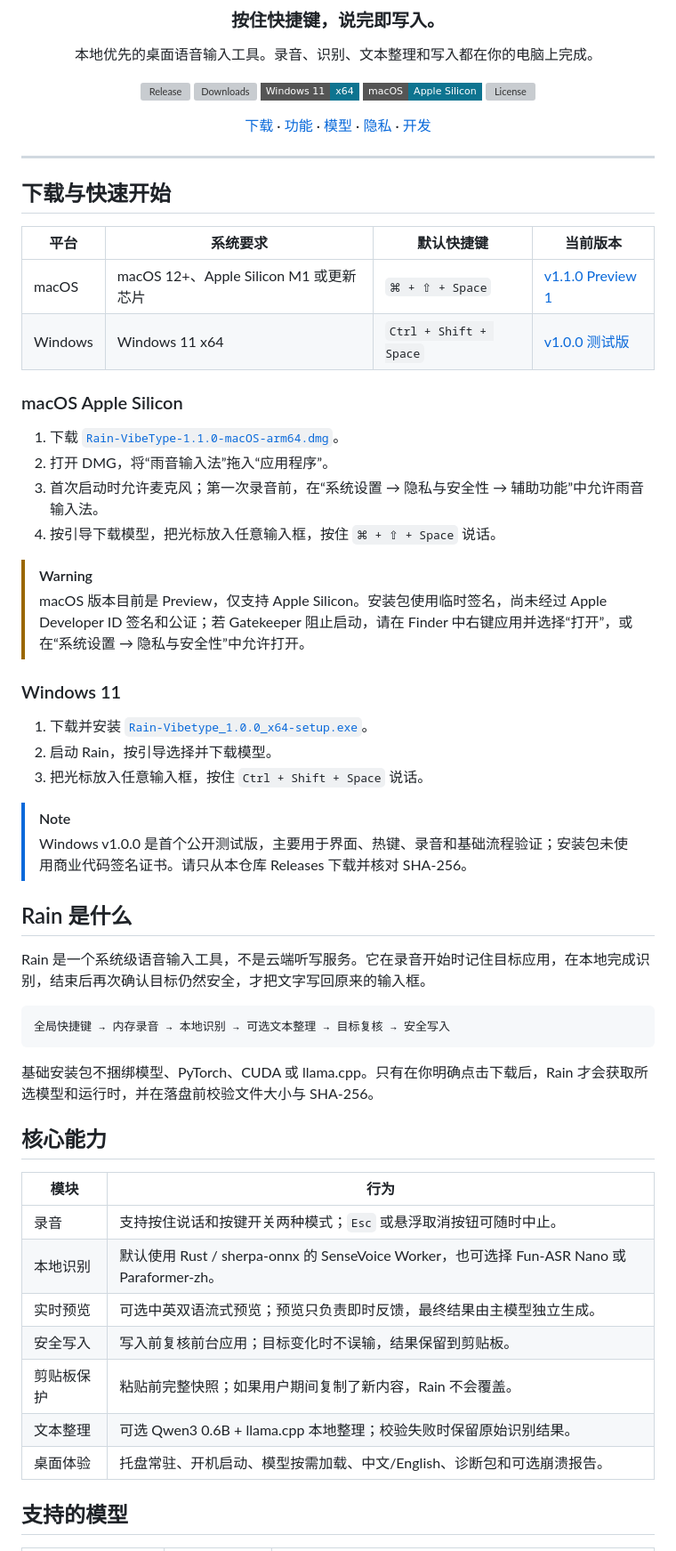
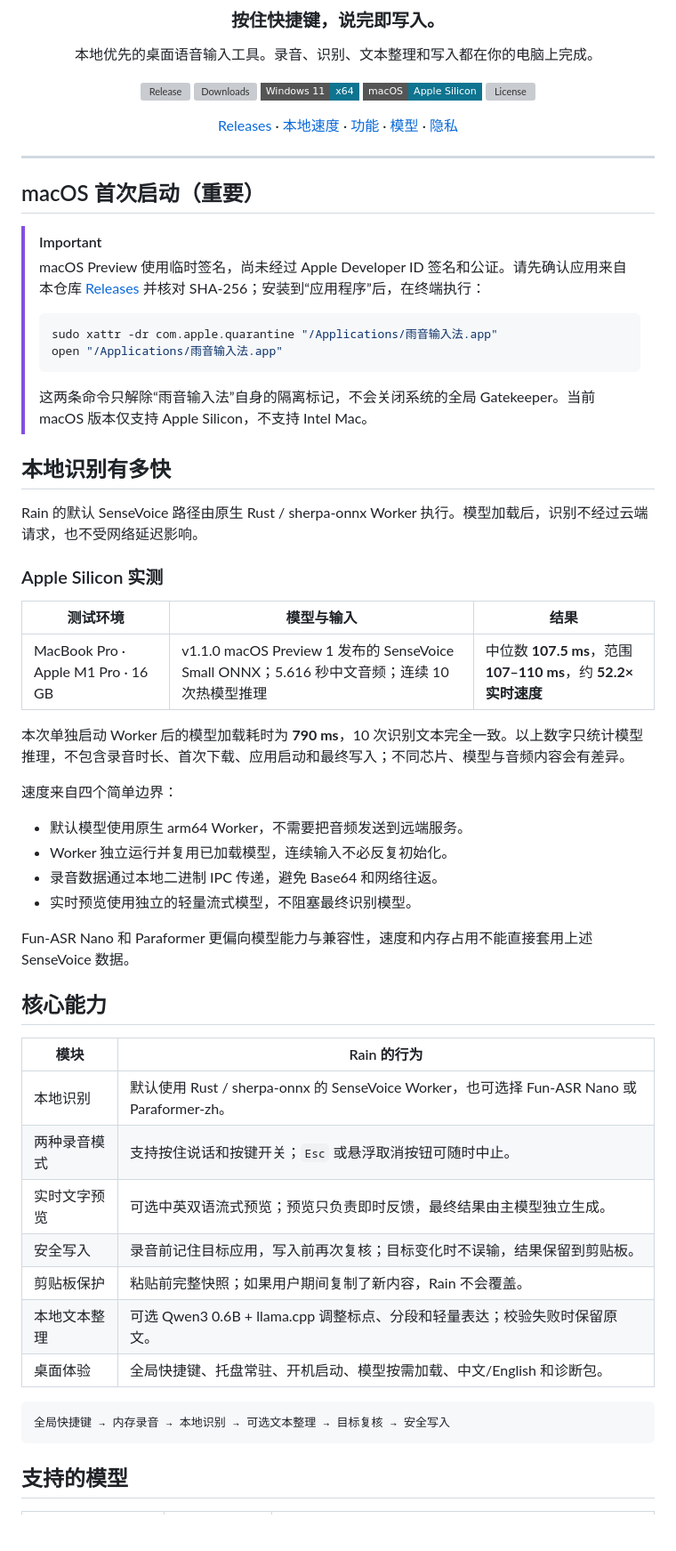
Before and after one commit to qixiaoyu27/Rain-VibeType, a Markdown page: README.md, the part around one of its changes. Shown at 89% size. Drawn GitHub-style; badges without logos; blank space fills up the shorter version; grey boxes are pictures that could not be loaded.

````diff
--- a/README.md
+++ b/README.md
@@ -15,58 +15,59 @@
 [![License](https://img.shields.io/github/license/qixiaoyu27/Rain-VibeType?style=flat-square&color=0e7490)](LICENSE)
 
-[下载](#下载与快速开始) · [功能](#核心能力) · [模型](#支持的模型) · [隐私](#隐私与安全边界) · [开发](#开发)
+[Releases](https://github.com/qixiaoyu27/Rain-VibeType/releases) · [本地速度](#本地识别有多快) · [功能](#核心能力) · [模型](#支持的模型) · [隐私](#隐私与安全边界)
 
 </div>
 
 ---
 
-## 下载与快速开始
+## macOS 首次启动（重要）
 
-| 平台 | 系统要求 | 默认快捷键 | 当前版本 |
-| --- | --- | --- | --- |
-| macOS | macOS 12+、Apple Silicon M1 或更新芯片 | `⌘ + ⇧ + Space` | [v1.1.0 Preview 1](https://github.com/qixiaoyu27/Rain-VibeType/releases/tag/v1.1.0-mac.1) |
-| Windows | Windows 11 x64 | `Ctrl + Shift + Space` | [v1.0.0 测试版](https://github.com/qixiaoyu27/Rain-VibeType/releases/tag/v1.0.0) |
+> [!IMPORTANT]
+> macOS Preview 使用临时签名，尚未经过 Apple Developer ID 签名和公证。请先确认应用来自本仓库 [Releases](https://github.com/qixiaoyu27/Rain-VibeType/releases) 并核对 SHA-256；安装到“应用程序”后，在终端执行：
+>
+> ```bash
+> sudo xattr -dr com.apple.quarantine "/Applications/雨音输入法.app"
+> open "/Applications/雨音输入法.app"
+> ```
+>
+> 这两条命令只解除“雨音输入法”自身的隔离标记，不会关闭系统的全局 Gatekeeper。当前 macOS 版本仅支持 Apple Silicon，不支持 Intel Mac。
 
-### macOS Apple Silicon
+## 本地识别有多快
 
-1. 下载 [`Rain-VibeType-1.1.0-macOS-arm64.dmg`](https://github.com/qixiaoyu27/Rain-VibeType/releases/download/v1.1.0-mac.1/Rain-VibeType-1.1.0-macOS-arm64.dmg)。
-2. 打开 DMG，将“雨音输入法”拖入“应用程序”。
-3. 首次启动时允许麦克风；第一次录音前，在“系统设置 → 隐私与安全性 → 辅助功能”中允许雨音输入法。
-4. 按引导下载模型，把光标放入任意输入框，按住 `⌘ + ⇧ + Space` 说话。
+Rain 的默认 SenseVoice 路径由原生 Rust / sherpa-onnx Worker 执行。模型加载后，识别不经过云端请求，也不受网络延迟影响。
 
-> [!WARNING]
-> macOS 版本目前是 Preview，仅支持 Apple Silicon。安装包使用临时签名，尚未经过 Apple Developer ID 签名和公证；若 Gatekeeper 阻止启动，请在 Finder 中右键应用并选择“打开”，或在“系统设置 → 隐私与安全性”中允许打开。
+### Apple Silicon 实测
 
-### Windows 11
+| 测试环境 | 模型与输入 | 结果 |
+| --- | --- | --- |
+| MacBook Pro · Apple M1 Pro · 16 GB | v1.1.0 macOS Preview 1 发布的 SenseVoice Small ONNX；5.616 秒中文音频；连续 10 次热模型推理 | 中位数 **107.5 ms**，范围 **107–110 ms**，约 **52.2× 实时速度** |
 
-1. 下载并安装 [`Rain-Vibetype_1.0.0_x64-setup.exe`](https://github.com/qixiaoyu27/Rain-VibeType/releases/download/v1.0.0/Rain-Vibetype_1.0.0_x64-setup.exe)。
-2. 启动 Rain，按引导选择并下载模型。
-3. 把光标放入任意输入框，按住 `Ctrl + Shift + Space` 说话。
+本次单独启动 Worker 后的模型加载耗时为 **790 ms**，10 次识别文本完全一致。以上数字只统计模型推理，不包含录音时长、首次下载、应用启动和最终写入；不同芯片、模型与音频内容会有差异。
 
-> [!NOTE]
-> Windows v1.0.0 是首个公开测试版，主要用于界面、热键、录音和基础流程验证；安装包未使用商业代码签名证书。请只从本仓库 Releases 下载并核对 SHA-256。
+速度来自四个简单边界：
 
-## Rain 是什么
+- 默认模型使用原生 arm64 Worker，不需要把音频发送到远端服务。
+- Worker 独立运行并复用已加载模型，连续输入不必反复初始化。
+- 录音数据通过本地二进制 IPC 传递，避免 Base64 和网络往返。
+- 实时预览使用独立的轻量流式模型，不阻塞最终识别模型。
 
-Rain 是一个系统级语音输入工具，不是云端听写服务。它在录音开始时记住目标应用，在本地完成识别，结束后再次确认目标仍然安全，才把文字写回原来的输入框。
+Fun-ASR Nano 和 Paraformer 更偏向模型能力与兼容性，速度和内存占用不能直接套用上述 SenseVoice 数据。
+
+## 核心能力
+
+| 模块 | Rain 的行为 |
+| --- | --- |
+| 本地识别 | 默认使用 Rust / sherpa-onnx 的 SenseVoice Worker，也可选择 Fun-ASR Nano 或 Paraformer-zh。 |
+| 两种录音模式 | 支持按住说话和按键开关；`Esc` 或悬浮取消按钮可随时中止。 |
+| 实时文字预览 | 可选中英双语流式预览；预览只负责即时反馈，最终结果由主模型独立生成。 |
+| 安全写入 | 录音前记住目标应用，写入前再次复核；目标变化时不误输，结果保留到剪贴板。 |
+| 剪贴板保护 | 粘贴前完整快照；如果用户期间复制了新内容，Rain 不会覆盖。 |
+| 本地文本整理 | 可选 Qwen3 0.6B + llama.cpp 调整标点、分段和轻量表达；校验失败时保留原文。 |
+| 桌面体验 | 全局快捷键、托盘常驻、开机启动、模型按需加载、中文/English 和诊断包。 |
 
 ```text
 全局快捷键 → 内存录音 → 本地识别 → 可选文本整理 → 目标复核 → 安全写入
 ```
-
-基础安装包不捆绑模型、PyTorch、CUDA 或 llama.cpp。只有在你明确点击下载后，Rain 才会获取所选模型和运行时，并在落盘前校验文件大小与 SHA-256。
-
-## 核心能力
-
-| 模块 | 行为 |
-| --- | --- |
-| 录音 | 支持按住说话和按键开关两种模式；`Esc` 或悬浮取消按钮可随时中止。 |
-| 本地识别 | 默认使用 Rust / sherpa-onnx 的 SenseVoice Worker，也可选择 Fun-ASR Nano 或 Paraformer-zh。 |
-| 实时预览 | 可选中英双语流式预览；预览只负责即时反馈，最终结果由主模型独立生成。 |
-| 安全写入 | 写入前复核前台应用；目标变化时不误输，结果保留到剪贴板。 |
-| 剪贴板保护 | 粘贴前完整快照；如果用户期间复制了新内容，Rain 不会覆盖。 |
-| 文本整理 | 可选 Qwen3 0.6B + llama.cpp 本地整理；校验失败时保留原始识别结果。 |
-| 桌面体验 | 托盘常驻、开机启动、模型按需加载、中文/English、诊断包和可选崩溃报告。 |
 
 ## 支持的模型
 
````
Also changed, not shown: other parts of README.md (+22 -79 lines).
